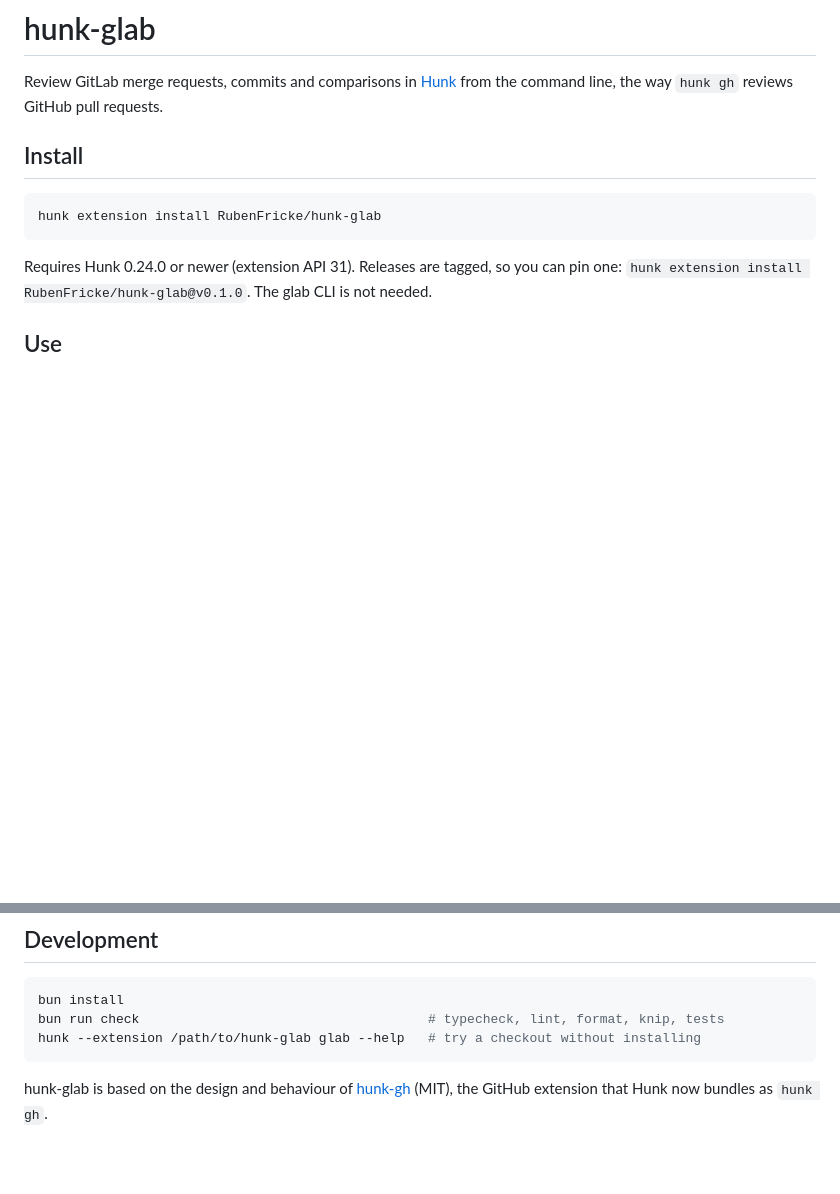
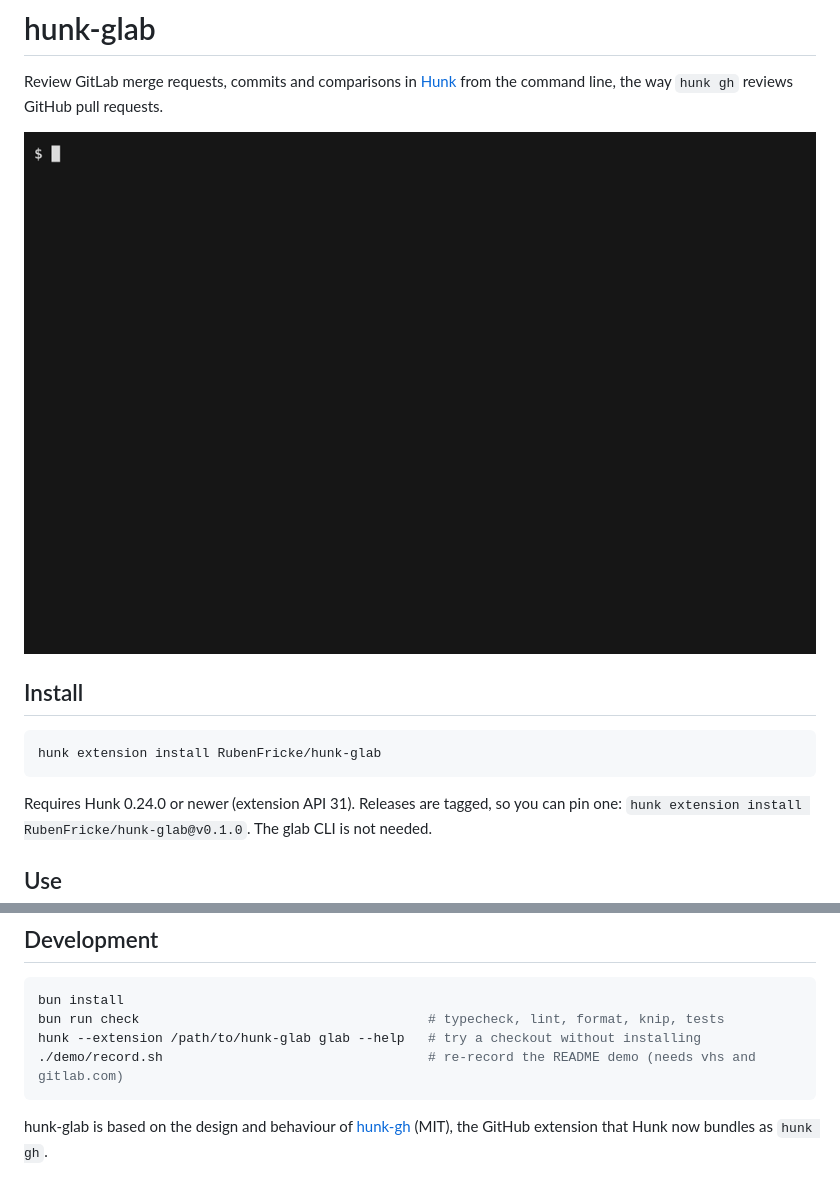
Before and after one commit to RubenFricke/hunk-glab, a Markdown page: README.md, 2 parts joined by grey strips. Rendered like a GitHub page; pictures changed too: demo/hero.gif (added); blank space fills up the shorter version.

Commit message:
docs: show the demo at the top of the README

````diff
--- a/README.md
+++ b/README.md
@@ -1,6 +1,8 @@
 # hunk-glab
 
 Review GitLab merge requests, commits and comparisons in [Hunk](https://hunk.dev) from the command line, the way `hunk gh` reviews GitHub pull requests.
+
+<img alt="hunk glab mr opens a GitLab merge request from its URL in Hunk, with its title, state, author and branches above the review. hunk glab commit then opens a commit from the group/project@sha shorthand, with its title, author, date and short SHA." src="demo/hero.gif" width="940">
 
 ## Install
 
@@ -92,6 +94,7 @@ Each release lists the Hunk it needs. When a release raises that minimum, its no
 bun install
 bun run check                                     # typecheck, lint, format, knip, tests
 hunk --extension /path/to/hunk-glab glab --help   # try a checkout without installing
+./demo/record.sh                                  # re-record the README demo (needs vhs and gitlab.com)
 ```
 
 hunk-glab is based on the design and behaviour of [hunk-gh](https://github.com/modem-dev/hunk-gh) (MIT), the GitHub extension that Hunk now bundles as `hunk gh`.
````
